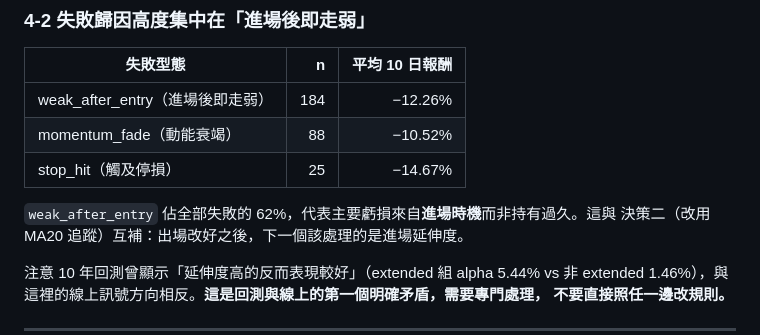
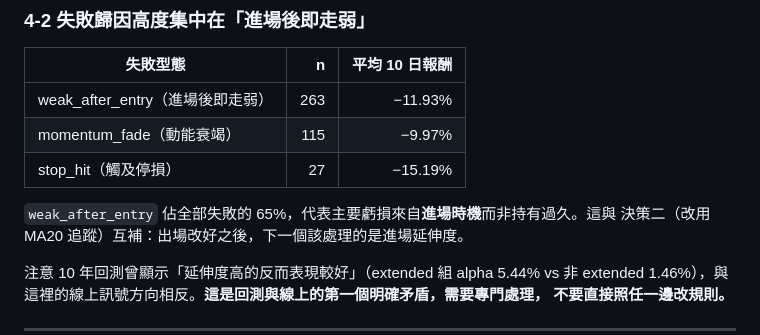
Before and after one commit to areschen2022-cmyk/us-stock-ai, a Markdown page: data/monthend_review_202607.md, the part around the change. GitHub-like rendering.

Commit message:
auto: update monthend_review_202607.md

```diff
--- a/data/monthend_review_202607.md
+++ b/data/monthend_review_202607.md
@@ -150,11 +150,11 @@ Hold/Avoid 已達標）。以目前每日約 13 檔複核、Buy 佔比偏低的
 
 | 失敗型態 | n | 平均 10 日報酬 |
 |---|---:|---:|
-| weak_after_entry（進場後即走弱） | 184 | −12.26% |
-| momentum_fade（動能衰竭） | 88 | −10.52% |
-| stop_hit（觸及停損） | 25 | −14.67% |
+| weak_after_entry（進場後即走弱） | 263 | −11.93% |
+| momentum_fade（動能衰竭） | 115 | −9.97% |
+| stop_hit（觸及停損） | 27 | −15.19% |
 
-`weak_after_entry` 佔全部失敗的 62%，代表主要虧損來自**進場時機**而非持有過久。這與
+`weak_after_entry` 佔全部失敗的 65%，代表主要虧損來自**進場時機**而非持有過久。這與
 決策二（改用 MA20 追蹤）互補：出場改好之後，下一個該處理的是進場延伸度。
 
 注意 10 年回測曾顯示「延伸度高的反而表現較好」（extended 組 alpha 5.44% vs 非 extended
```
